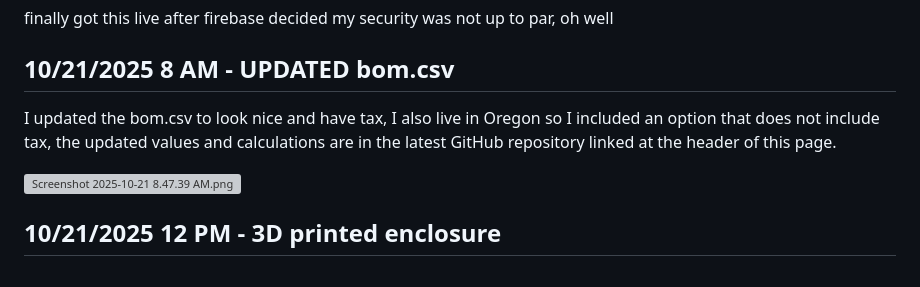
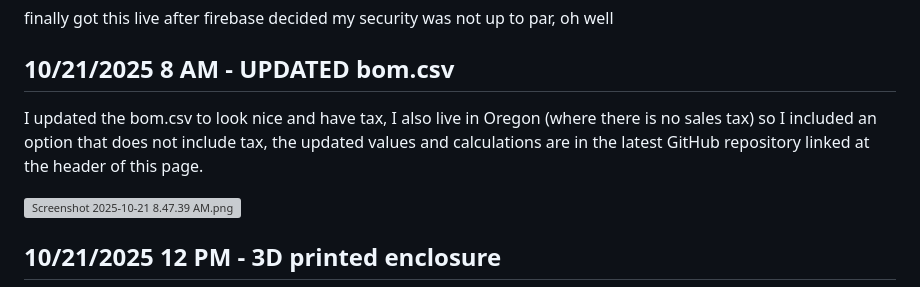
Before and after one commit to EthanK511/co2-dashboard, a Markdown page: JOURNAL.md, the part around the change. Drawn GitHub-style; grey boxes are pictures that could not be loaded.

```diff
--- a/JOURNAL.md
+++ b/JOURNAL.md
@@ -595,7 +595,7 @@ finally got this live after firebase decided my security was not up to par, oh w
 
 ## 10/21/2025 8 AM - UPDATED bom.csv
 
-I updated the bom.csv to look nice and have tax, I also live in Oregon so I included an option that does not include tax, the updated values and calculations are in the latest GitHub repository linked at the header of this page.
+I updated the bom.csv to look nice and have tax, I also live in Oregon (where there is no sales tax) so I included an option that does not include tax, the updated values and calculations are in the latest GitHub repository linked at the header of this page.
 
 ![Screenshot 2025-10-21 8.47.39 AM.png](https://blueprint.hackclub.com/user-attachments/blobs/proxy/eyJfcmFpbHMiOnsiZGF0YSI6NDA3OCwicHVyIjoiYmxvYl9pZCJ9fQ==--c416c4cea392d122621b84ed1b5621ea2ed4e790/Screenshot%202025-10-21%208.47.39%20AM.png)
 
```
